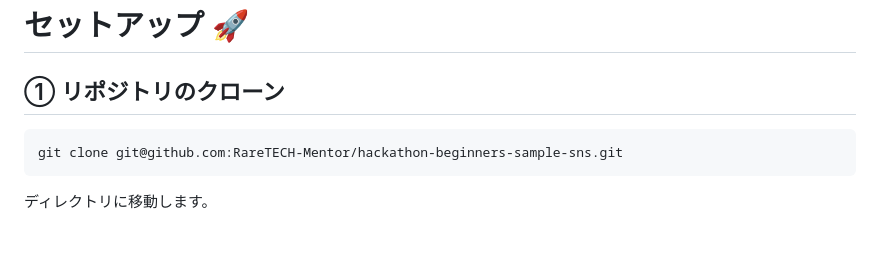
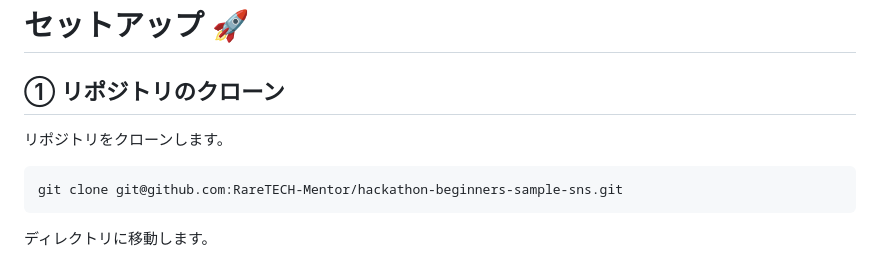
Before and after one commit to RareTECH-Mentor/hackathon-beginners-sample-sns, a Markdown page: README.md, the part around the change. GitHub-like rendering; blank space fills up the shorter version.

````diff
--- a/README.md
+++ b/README.md
@@ -1,6 +1,8 @@
 # セットアップ 🚀
 
 ## ① リポジトリのクローン
+
+リポジトリをクローンします。
 
 ```
 git clone git@github.com:RareTECH-Mentor/hackathon-beginners-sample-sns.git
````
